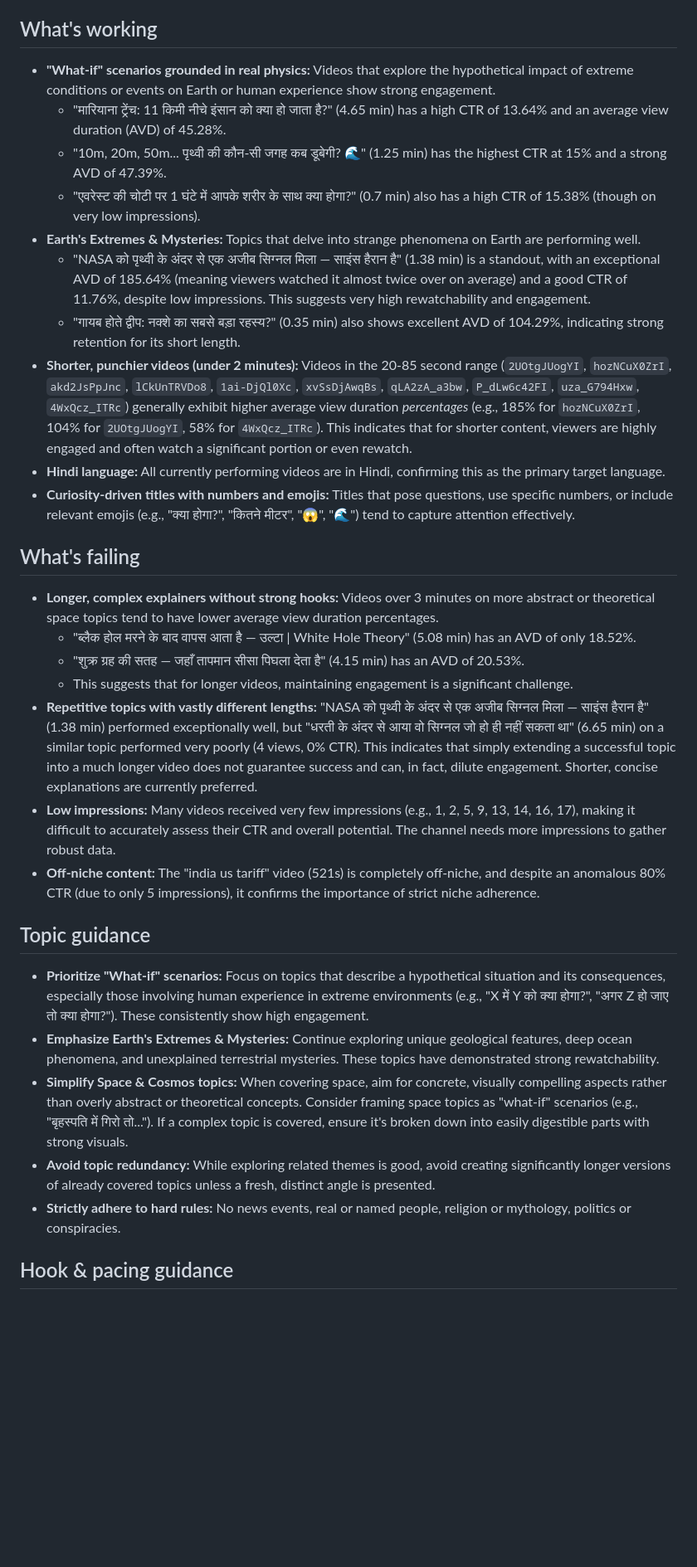
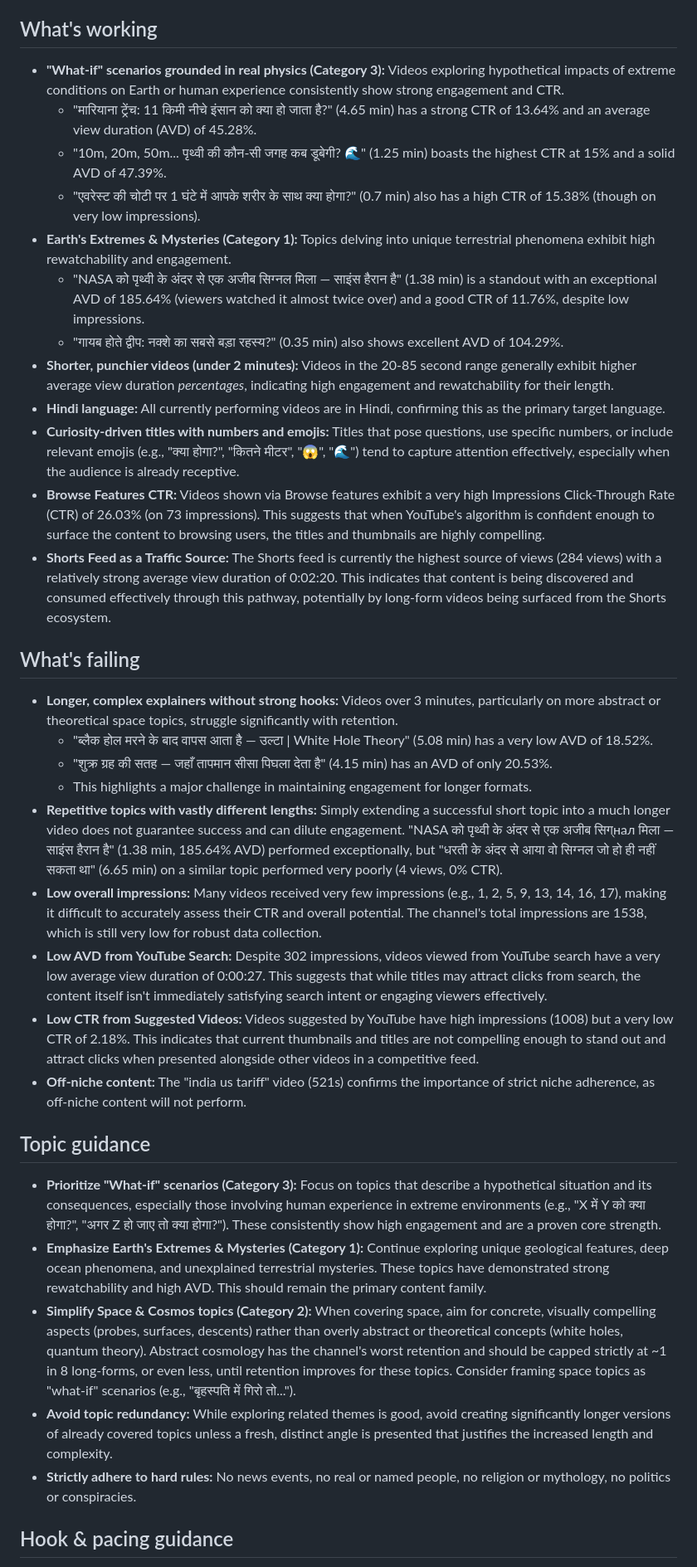
Before and after one commit to dwijptl/faceless-autopilot, a Markdown page: learnings.md, the part around one of its changes. Shown at 83% size. Rendered like a GitHub page; blank space fills up the shorter version.

Commit message:
update learnings from analytics

```diff
--- a/learnings.md
+++ b/learnings.md
@@ -3,34 +3,38 @@
 
 ## What's working
 
-*   **"What-if" scenarios grounded in real physics:** Videos that explore the hypothetical impact of extreme conditions or events on Earth or human experience show strong engagement.
-    *   "मारियाना ट्रेंच: 11 किमी नीचे इंसान को क्या हो जाता है?" (4.65 min) has a high CTR of 13.64% and an average view duration (AVD) of 45.28%.
-    *   "10m, 20m, 50m... पृथ्वी की कौन-सी जगह कब डूबेगी? 🌊" (1.25 min) has the highest CTR at 15% and a strong AVD of 47.39%.
+*   **"What-if" scenarios grounded in real physics (Category 3):** Videos exploring hypothetical impacts of extreme conditions on Earth or human experience consistently show strong engagement and CTR.
+    *   "मारियाना ट्रेंच: 11 किमी नीचे इंसान को क्या हो जाता है?" (4.65 min) has a strong CTR of 13.64% and an average view duration (AVD) of 45.28%.
+    *   "10m, 20m, 50m... पृथ्वी की कौन-सी जगह कब डूबेगी? 🌊" (1.25 min) boasts the highest CTR at 15% and a solid AVD of 47.39%.
     *   "एवरेस्ट की चोटी पर 1 घंटे में आपके शरीर के साथ क्या होगा?" (0.7 min) also has a high CTR of 15.38% (though on very low impressions).
-*   **Earth's Extremes & Mysteries:** Topics that delve into strange phenomena on Earth are performing well.
-    *   "NASA को पृथ्वी के अंदर से एक अजीब सिग्नल मिला — साइंस हैरान है" (1.38 min) is a standout, with an exceptional AVD of 185.64% (meaning viewers watched it almost twice over on average) and a good CTR of 11.76%, despite low impressions. This suggests very high rewatchability and engagement.
-    *   "गायब होते द्वीप: नक्शे का सबसे बड़ा रहस्य?" (0.35 min) also shows excellent AVD of 104.29%, indicating strong retention for its short length.
-*   **Shorter, punchier videos (under 2 minutes):** Videos in the 20-85 second range (`2UOtgJUogYI`, `hozNCuX0ZrI`, `akd2JsPpJnc`, `lCkUnTRVDo8`, `1ai-DjQl0Xc`, `xvSsDjAwqBs`, `qLA2zA_a3bw`, `P_dLw6c42FI`, `uza_G794Hxw`, `4WxQcz_ITRc`) generally exhibit higher average view duration *percentages* (e.g., 185% for `hozNCuX0ZrI`, 104% for `2UOtgJUogYI`, 58% for `4WxQcz_ITRc`). This indicates that for shorter content, viewers are highly engaged and often watch a significant portion or even rewatch.
+*   **Earth's Extremes & Mysteries (Category 1):** Topics delving into unique terrestrial phenomena exhibit high rewatchability and engagement.
+    *   "NASA को पृथ्वी के अंदर से एक अजीब सिग्नल मिला — साइंस हैरान है" (1.38 min) is a standout with an exceptional AVD of 185.64% (viewers watched it almost twice over) and a good CTR of 11.76%, despite low impressions.
+    *   "गायब होते द्वीप: नक्शे का सबसे बड़ा रहस्य?" (0.35 min) also shows excellent AVD of 104.29%.
+*   **Shorter, punchier videos (under 2 minutes):** Videos in the 20-85 second range generally exhibit higher average view duration *percentages*, indicating high engagement and rewatchability for their length.
 *   **Hindi language:** All currently performing videos are in Hindi, confirming this as the primary target language.
-*   **Curiosity-driven titles with numbers and emojis:** Titles that pose questions, use specific numbers, or include relevant emojis (e.g., "क्या होगा?", "कितने मीटर", "😱", "🌊") tend to capture attention effectively.
+*   **Curiosity-driven titles with numbers and emojis:** Titles that pose questions, use specific numbers, or include relevant emojis (e.g., "क्या होगा?", "कितने मीटर", "😱", "🌊") tend to capture attention effectively, especially when the audience is already receptive.
+*   **Browse Features CTR:** Videos shown via Browse features exhibit a very high Impressions Click-Through Rate (CTR) of 26.03% (on 73 impressions). This suggests that when YouTube's algorithm is confident enough to surface the content to browsing users, the titles and thumbnails are highly compelling.
+*   **Shorts Feed as a Traffic Source:** The Shorts feed is currently the highest source of views (284 views) with a relatively strong average view duration of 0:02:20. This indicates that content is being discovered and consumed effectively through this pathway, potentially by long-form videos being surfaced from the Shorts ecosystem.
 
 ## What's failing
 
-*   **Longer, complex explainers without strong hooks:** Videos over 3 minutes on more abstract or theoretical space topics tend to have lower average view duration percentages.
-    *   "ब्लैक होल मरने के बाद वापस आता है — उल्टा | White Hole Theory" (5.08 min) has an AVD of only 18.52%.
-    *   "शुक्र ग्रह की सतह — जहाँ तापमान सीसा पिघला देता है" (4.15 min) has an AVD of 20.53%.
-    *   This suggests that for longer videos, maintaining engagement is a significant challenge.
-*   **Repetitive topics with vastly different lengths:** "NASA को पृथ्वी के अंदर से एक अजीब सिग्नल मिला — साइंस हैरान है" (1.38 min) performed exceptionally well, but "धरती के अंदर से आया वो सिग्नल जो हो ही नहीं सकता था" (6.65 min) on a similar topic performed very poorly (4 views, 0% CTR). This indicates that simply extending a successful topic into a much longer video does not guarantee success and can, in fact, dilute engagement. Shorter, concise explanations are currently preferred.
-*   **Low impressions:** Many videos received very few impressions (e.g., 1, 2, 5, 9, 13, 14, 16, 17), making it difficult to accurately assess their CTR and overall potential. The channel needs more impressions to gather robust data.
-*   **Off-niche content:** The "india us tariff" video (521s) is completely off-niche, and despite an anomalous 80% CTR (due to only 5 impressions), it confirms the importance of strict niche adherence.
+*   **Longer, complex explainers without strong hooks:** Videos over 3 minutes, particularly on more abstract or theoretical space topics, struggle significantly with retention.
+    *   "ब्लैक होल मरने के बाद वापस आता है — उल्टा | White Hole Theory" (5.08 min) has a very low AVD of 18.52%.
+    *   "शुक्र ग्रह की सतह — जहाँ तापमान सीसा पिघला देता है" (4.15 min) has an AVD of only 20.53%.
+    *   This highlights a major challenge in maintaining engagement for longer formats.
+*   **Repetitive topics with vastly different lengths:** Simply extending a successful short topic into a much longer video does not guarantee success and can dilute engagement. "NASA को पृथ्वी के अंदर से एक अजीब सिग्нал मिला — साइंस हैरान है" (1.38 min, 185.64% AVD) performed exceptionally, but "धरती के अंदर से आया वो सिग्नल जो हो ही नहीं सकता था" (6.65 min) on a similar topic performed very poorly (4 views, 0% CTR).
+*   **Low overall impressions:** Many videos received very few impressions (e.g., 1, 2, 5, 9, 13, 14, 16, 17), making it difficult to accurately assess their CTR and overall potential. The channel's total impressions are 1538, which is still very low for robust data collection.
+*   **Low AVD from YouTube Search:** Despite 302 impressions, videos viewed from YouTube search have a very low average view duration of 0:00:27. This suggests that while titles may attract clicks from search, the content itself isn't immediately satisfying search intent or engaging viewers effectively.
+*   **Low CTR from Suggested Videos:** Videos suggested by YouTube have high impressions (1008) but a very low CTR of 2.18%. This indicates that current thumbnails and titles are not compelling enough to stand out and attract clicks when presented alongside other videos in a competitive feed.
+*   **Off-niche content:** The "india us tariff" video (521s) confirms the importance of strict niche adherence, as off-niche content will not perform.
 
 ## Topic guidance
 
-*   **Prioritize "What-if" scenarios:** Focus on topics that describe a hypothetical situation and its consequences, especially those involving human experience in extreme environments (e.g., "X में Y को क्या होगा?", "अगर Z हो जाए तो क्या होगा?"). These consistently show high engagement.
-*   **Emphasize Earth's Extremes & Mysteries:** Continue exploring unique geological features, deep ocean phenomena, and unexplained terrestrial mysteries. These topics have demonstrated strong rewatchability.
-*   **Simplify Space & Cosmos topics:** When covering space, aim for concrete, visually compelling aspects rather than overly abstract or theoretical concepts. Consider framing space topics as "what-if" scenarios (e.g., "बृहस्पति में गिरो तो..."). If a complex topic is covered, ensure it's broken down into easily digestible parts with strong visuals.
-*   **Avoid topic redundancy:** While exploring related themes is good, avoid creating significantly longer versions of already covered topics unless a fresh, distinct angle is presented.
-*   **Strictly adhere to hard rules:** No news events, real or named people, religion or mythology, politics or conspiracies.
+*   **Prioritize "What-if" scenarios (Category 3):** Focus on topics that describe a hypothetical situation and its consequences, especially those involving human experience in extreme environments (e.g., "X में Y को क्या होगा?", "अगर Z हो जाए तो क्या होगा?"). These consistently show high engagement and are a proven core strength.
+*   **Emphasize Earth's Extremes & Mysteries (Category 1):** Continue exploring unique geological features, deep ocean phenomena, and unexplained terrestrial mysteries. These topics have demonstrated strong rewatchability and high AVD. This should remain the primary content family.
+*   **Simplify Space & Cosmos topics (Category 2):** When covering space, aim for concrete, visually compelling aspects (probes, surfaces, descents) rather than overly abstract or theoretical concepts (white holes, quantum theory). Abstract cosmology has the channel's worst retention and should be capped strictly at ~1 in 8 long-forms, or even less, until retention improves for these topics. Consider framing space topics as "what-if" scenarios (e.g., "बृहस्पति में गिरो तो...").
+*   **Avoid topic redundancy:** While exploring related themes is good, avoid creating significantly longer versions of already covered topics unless a fresh, distinct angle is presented that justifies the increased length and complexity.
+*   **Strictly adhere to hard rules:** No news events, no real or named people, no religion or mythology, no politics or conspiracies.
 
 ## Hook & pacing guidance
 
```
Also changed, not shown: other parts of learnings.md (+9 -14 lines).
